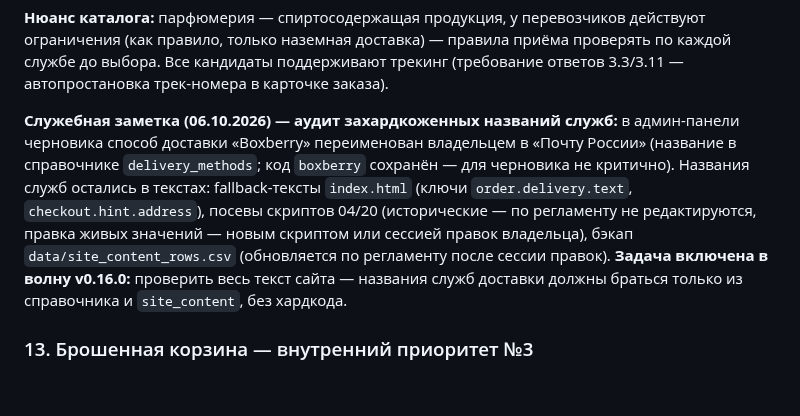
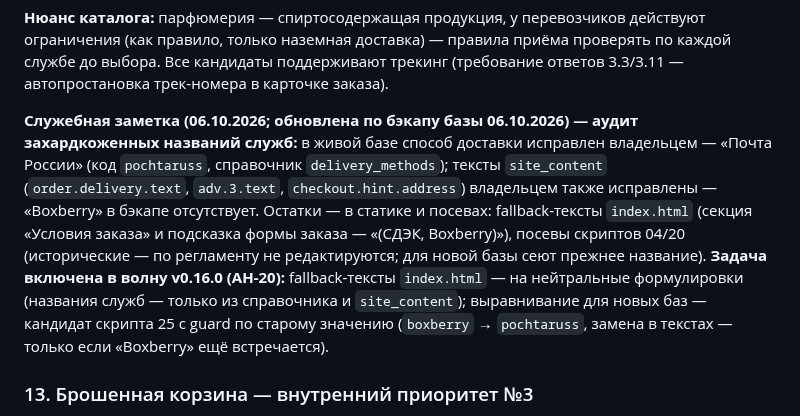
Before and after one commit to paprekolyx/Sisku, a Markdown page: docs/feature-proposals.md, the part around the change. GitHub-like rendering; blank space fills up the shorter version.

```diff
--- a/docs/feature-proposals.md
+++ b/docs/feature-proposals.md
@@ -416,17 +416,19 @@ Boxberry), 5Post (постаматы/ПВЗ в «Пятёрочке» и «Пе
 трекинг (требование ответов 3.3/3.11 — автопростановка трек-номера в карточке
 заказа).
 
-**Служебная заметка (06.10.2026) — аудит захардкоженных названий служб:**
-в админ-панели черновика способ доставки «Boxberry» переименован владельцем
-в «Почту России» (название в справочнике `delivery_methods`; код `boxberry`
-сохранён — для черновика не критично). Названия служб остались в текстах:
-fallback-тексты `index.html` (ключи `order.delivery.text`,
-`checkout.hint.address`), посевы скриптов 04/20 (исторические — по регламенту
-не редактируются, правка живых значений — новым скриптом или сессией правок
-владельца), бэкап `data/site_content_rows.csv` (обновляется по регламенту
-после сессии правок). **Задача включена в волну v0.16.0:** проверить весь
-текст сайта — названия служб доставки должны браться только из справочника
-и `site_content`, без хардкода.
+**Служебная заметка (06.10.2026; обновлена по бэкапу базы 06.10.2026) —
+аудит захардкоженных названий служб:** в живой базе способ доставки исправлен
+владельцем — «Почта России» (код `pochtaruss`, справочник `delivery_methods`);
+тексты `site_content` (`order.delivery.text`, `adv.3.text`,
+`checkout.hint.address`) владельцем также исправлены — «Boxberry» в бэкапе
+отсутствует. Остатки — в статике и посевах: fallback-тексты `index.html`
+(секция «Условия заказа» и подсказка формы заказа — «(СДЭК, Boxberry)»), посевы
+скриптов 04/20 (исторические — по регламенту не редактируются; для новой базы
+сеют прежнее название). **Задача включена в волну v0.16.0 (АН-20):**
+fallback-тексты `index.html` — на нейтральные формулировки (названия служб —
+только из справочника и `site_content`); выравнивание для новых баз —
+кандидат скрипта 25 с guard по старому значению (`boxberry` → `pochtaruss`,
+замена в текстах — только если «Boxberry» ещё встречается).
 
 ### 13. Брошенная корзина — внутренний приоритет №3
 **Бизнес-задача:** возвращать 5–10% заказов, остановившихся на шаге формы.
```
Also changed, not shown: docs/tehpasport.md (+20 -10 lines), docs/viki-reestr.md (+30 -7 lines).
